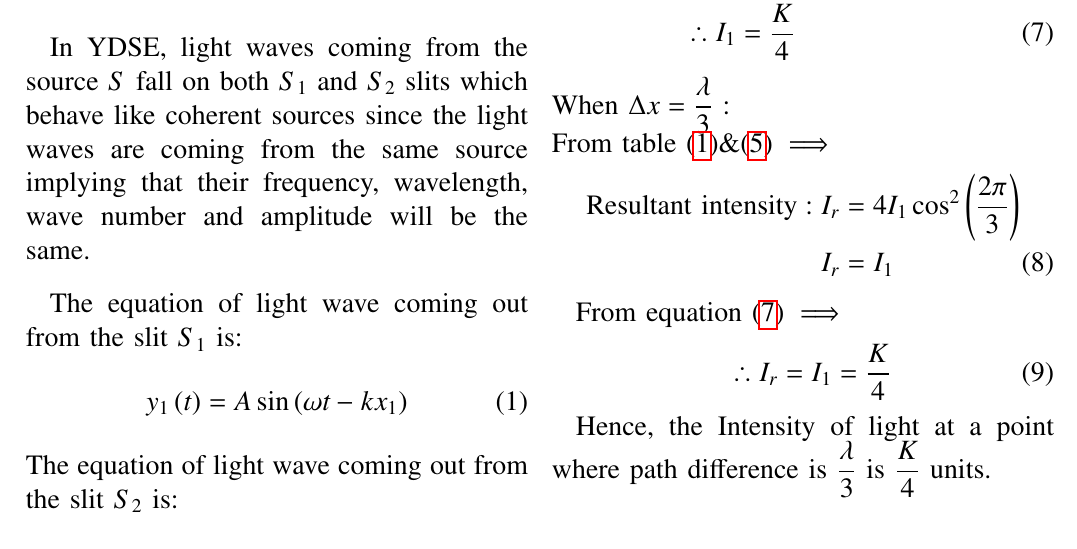
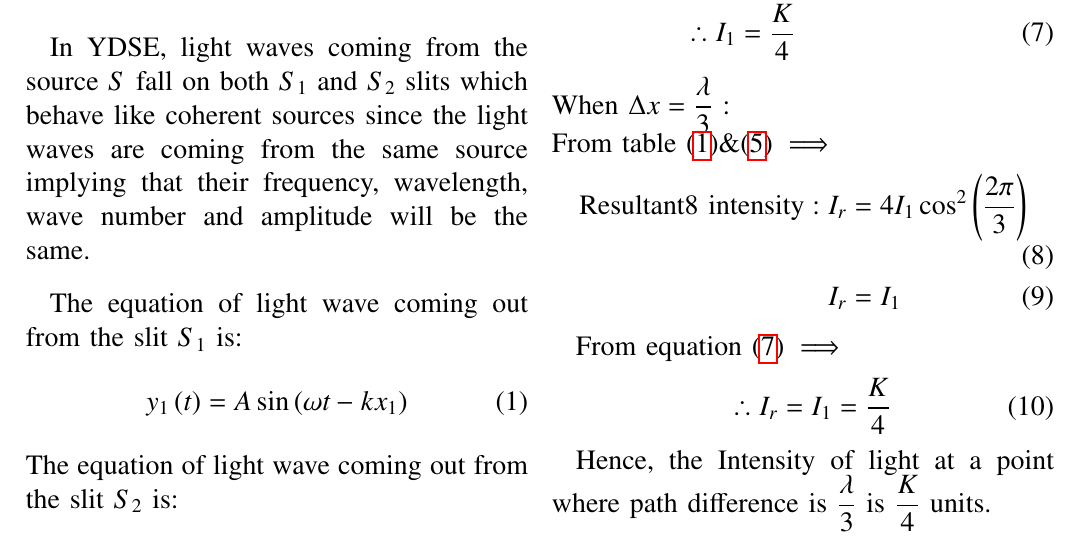
Before and after one commit to Avyaaz13/EE1205, a LaTeX paper (assign1/main.tex): part of the page, cut so that both start at the same text. Compiled offline with pdfLaTeX.

Commit message:
modified commit

```diff
--- a/assign1/main.tex
+++ b/assign1/main.tex
@@ -121,7 +121,7 @@ From table$ \eqref{tab:parameters} \& \,\text{equation}\eqref{intensity} \implie
 When $\Delta x = \dfrac{\lambda}{3}$ : \\
 From table $\eqref{tab:parameters} \& \eqref{intensity} \implies$
 \begin{align}
-\text{Resultant intensity}:I_r &= 4I_1\cos^2\left(\dfrac{2\pi}{3}\right) \nonumber  \\
+\text{Resultant8 intensity}:I_r &= 4I_1\cos^2\left(\dfrac{2\pi}{3}\right) \\
 %%I &= 4I_1\left(\dfrac{-1}{2}\right)^2\nonumber \\
 %%I_{\text{R}} &= 4I_1\left(\dfrac{1}{4}\right)\nonumber \\
 I_r &= I_1
```
Also changed, not shown: assign1/main.pdf, 1 other file.
